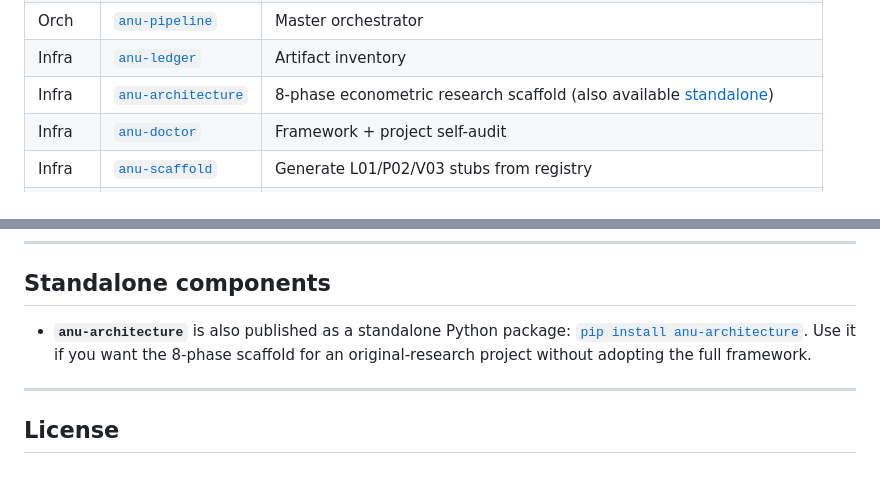
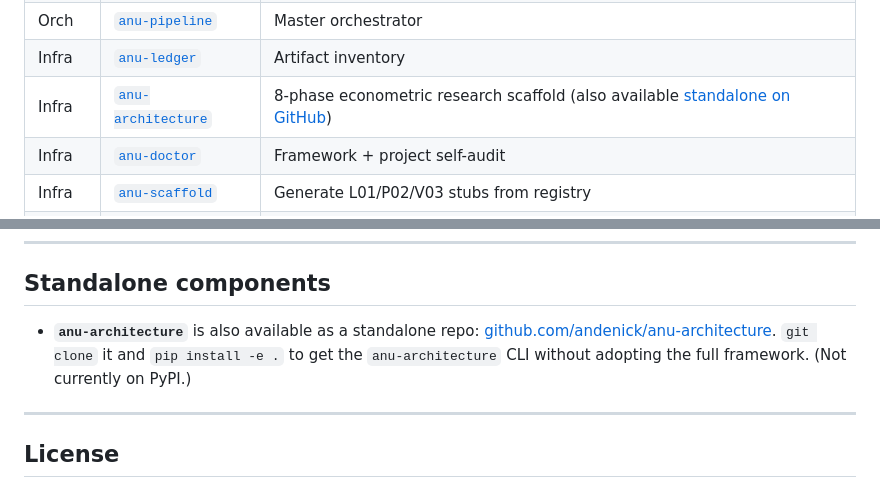
Before and after one commit to andenick/anu-framework, a Markdown page: README.md, 2 parts joined by grey strips. GitHub-like rendering.

Commit message:
Update anu-architecture cross-link: source install only, no PyPI

```diff
--- a/README.md
+++ b/README.md
@@ -48,7 +48,7 @@ for the full architecture write-up.
 | Float | [`anu-variant`](skills/anu-variant/) | Methodology variant tracking |
 | Orch | [`anu-pipeline`](skills/anu-pipeline/) | Master orchestrator |
 | Infra | [`anu-ledger`](skills/anu-ledger/) | Artifact inventory |
-| Infra | [`anu-architecture`](skills/anu-architecture/) | 8-phase econometric research scaffold (also available [standalone](https://github.com/andenick/anu-architecture)) |
+| Infra | [`anu-architecture`](skills/anu-architecture/) | 8-phase econometric research scaffold (also available [standalone on GitHub](https://github.com/andenick/anu-architecture)) |
 | Infra | [`anu-doctor`](skills/anu-doctor/) | Framework + project self-audit |
 | Infra | [`anu-scaffold`](skills/anu-scaffold/) | Generate L01/P02/V03 stubs from registry |
 | Meta | [`anu-rebuild`](skills/anu-rebuild/) | 6-wave salvage-and-port workflow for predecessor projects |
@@ -128,10 +128,10 @@ detection. CI runs this on every PR.
 
 ## Standalone components
 
-- **`anu-architecture`** is also published as a standalone Python package:
-  [`pip install anu-architecture`](https://github.com/andenick/anu-architecture).
-  Use it if you want the 8-phase scaffold for an original-research project
-  without adopting the full framework.
+- **`anu-architecture`** is also available as a standalone repo:
+  [github.com/andenick/anu-architecture](https://github.com/andenick/anu-architecture).
+  `git clone` it and `pip install -e .` to get the `anu-architecture` CLI
+  without adopting the full framework. (Not currently on PyPI.)
 
 ---
 
```
